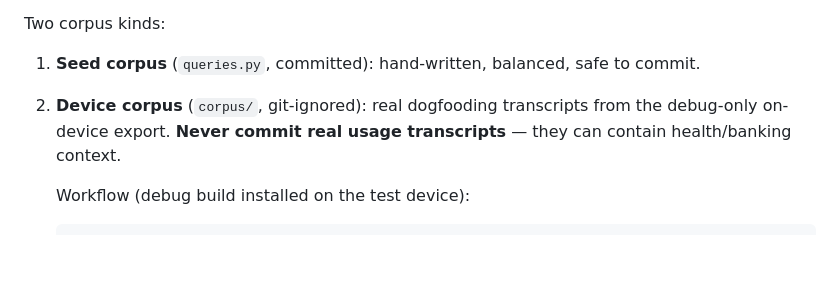
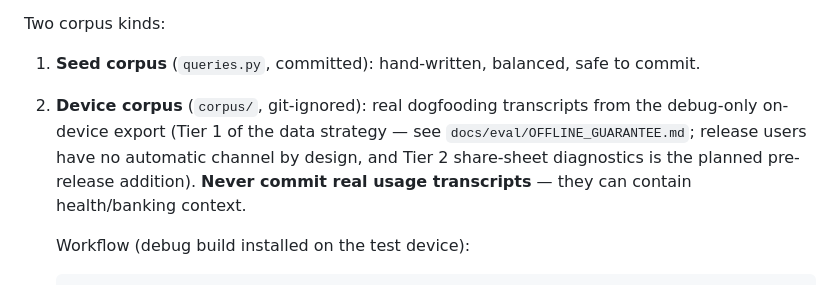
Before and after one commit to moreese84/Vyze, a Markdown page: tools/jev_harness/README.md, the part around the change. Drawn GitHub-style; blank space fills up the shorter version.

```diff
--- a/tools/jev_harness/README.md
+++ b/tools/jev_harness/README.md
@@ -71,8 +71,11 @@ Two corpus kinds:
 1. **Seed corpus** (`queries.py`, committed): hand-written, balanced, safe
    to commit.
 2. **Device corpus** (`corpus/`, git-ignored): real dogfooding transcripts
-   from the debug-only on-device export. **Never commit real usage
-   transcripts** — they can contain health/banking context.
+   from the debug-only on-device export (Tier 1 of the data strategy —
+   see `docs/eval/OFFLINE_GUARANTEE.md`; release users have no automatic
+   channel by design, and Tier 2 share-sheet diagnostics is the planned
+   pre-release addition). **Never commit real usage transcripts** — they
+   can contain health/banking context.
 
    Workflow (debug build installed on the test device):
 
```
Also changed, not shown: docs/eval/OFFLINE_GUARANTEE.md (+42 -0 lines).
